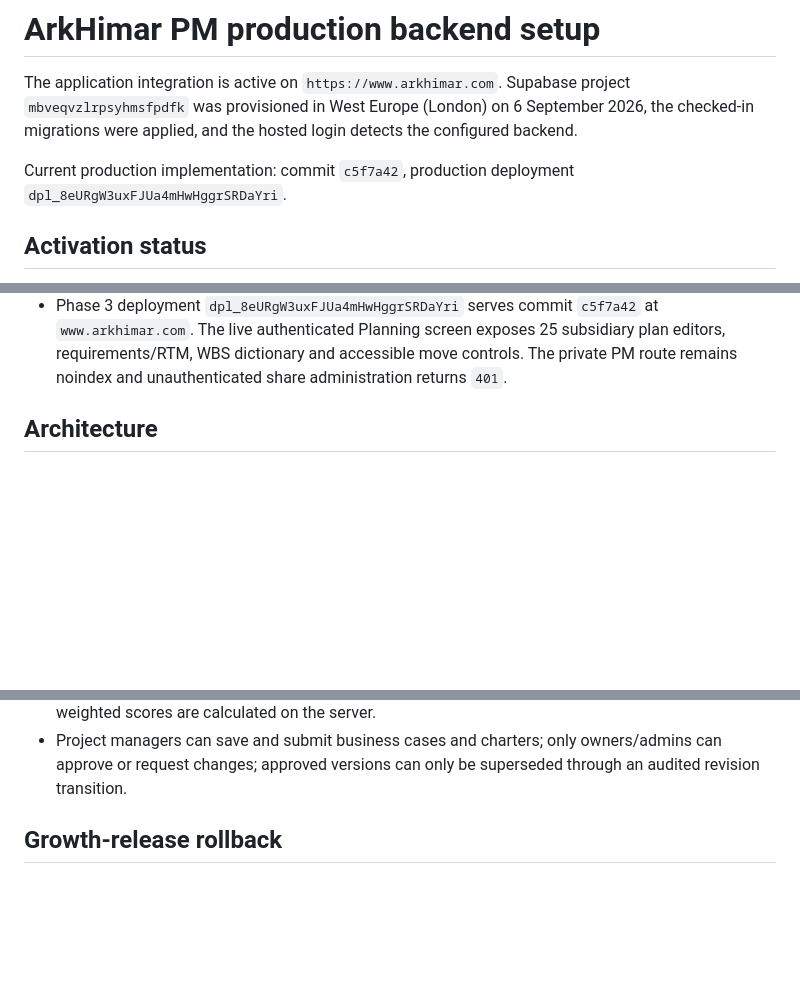
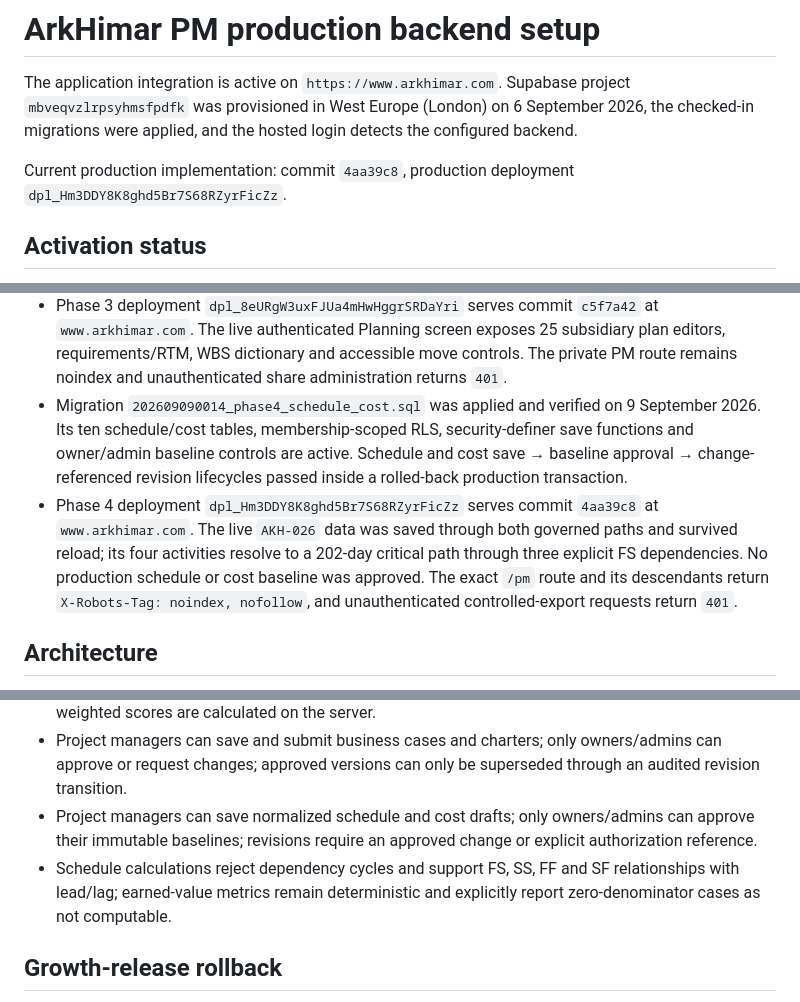
Before and after one commit to ArkHimar/arkhimar-consults, a Markdown page: docs/PRODUCTION_BACKEND_SETUP.md, 3 parts joined by grey strips. Rendered like a GitHub page; blank space fills up the shorter version.

Commit message:
Document Phase 4 production completion

```diff
--- a/docs/PRODUCTION_BACKEND_SETUP.md
+++ b/docs/PRODUCTION_BACKEND_SETUP.md
@@ -2,7 +2,7 @@
 
 The application integration is active on `https://www.arkhimar.com`. Supabase project `mbveqvzlrpsyhmsfpdfk` was provisioned in West Europe (London) on 6 September 2026, the checked-in migrations were applied, and the hosted login detects the configured backend.
 
-Current production implementation: commit `c5f7a42`, production deployment `dpl_8eURgW3uxFJUa4mHwHggrSRDaYri`.
+Current production implementation: commit `4aa39c8`, production deployment `dpl_Hm3DDY8K8ghd5Br7S68RZyrFicZz`.
 
 ## Activation status
 
@@ -43,6 +43,8 @@ Current production implementation: commit `c5f7a42`, production deployment `dpl_
 - Live secure-share lifecycle verification completed on 9 September 2026 with three isolated PDF share tokens for `QA-EXP-20260908` version 1. The `/share` page removed each fragment token from the visible URL before sending it by POST; two allowed downloads completed and a third returned unavailable at the limit; independently expired and revoked tokens were rejected. All three records ended revoked, the final externally-available count was zero, and the approved QA fixture was archived.
 - Migration `202609090013_phase3_core_planning.sql` was applied and verified on 9 September 2026. Its six planning tables, membership-scoped RLS and security-definer mutation functions are active. Save → scope-baseline approval → change-referenced revision passed in a rolled-back production transaction. The live `AKH-026` legacy planning content was migrated into a governed draft and survived reload; no production scope baseline was approved during verification.
 - Phase 3 deployment `dpl_8eURgW3uxFJUa4mHwHggrSRDaYri` serves commit `c5f7a42` at `www.arkhimar.com`. The live authenticated Planning screen exposes 25 subsidiary plan editors, requirements/RTM, WBS dictionary and accessible move controls. The private PM route remains noindex and unauthenticated share administration returns `401`.
+- Migration `202609090014_phase4_schedule_cost.sql` was applied and verified on 9 September 2026. Its ten schedule/cost tables, membership-scoped RLS, security-definer save functions and owner/admin baseline controls are active. Schedule and cost save → baseline approval → change-referenced revision lifecycles passed inside a rolled-back production transaction.
+- Phase 4 deployment `dpl_Hm3DDY8K8ghd5Br7S68RZyrFicZz` serves commit `4aa39c8` at `www.arkhimar.com`. The live `AKH-026` data was saved through both governed paths and survived reload; its four activities resolve to a 202-day critical path through three explicit FS dependencies. No production schedule or cost baseline was approved. The exact `/pm` route and its descendants return `X-Robots-Tag: noindex, nofollow`, and unauthenticated controlled-export requests return `401`.
 
 ## Architecture
 
@@ -110,6 +113,8 @@ Current production implementation: commit `c5f7a42`, production deployment `dpl_
 - Resource import accepts only catalogued importable packs, requires explicit project-manager-or-higher access and creates a traceable controlled draft with audit events.
 - Business-case submission requires an executive summary and at least two structured options; fixed weighted scores are calculated on the server.
 - Project managers can save and submit business cases and charters; only owners/admins can approve or request changes; approved versions can only be superseded through an audited revision transition.
+- Project managers can save normalized schedule and cost drafts; only owners/admins can approve their immutable baselines; revisions require an approved change or explicit authorization reference.
+- Schedule calculations reject dependency cycles and support FS, SS, FF and SF relationships with lead/lag; earned-value metrics remain deterministic and explicitly report zero-denominator cases as not computable.
 
 ## Growth-release rollback
 
```
Also changed, not shown: other parts of docs/PRODUCTION_BACKEND_SETUP.md (+1 -0 lines), docs/MARKETING_IMPLEMENTATION_STATUS.md (+5 -5 lines), docs/PM_IMPLEMENTATION_STATUS.md (+7 -7 lines).
